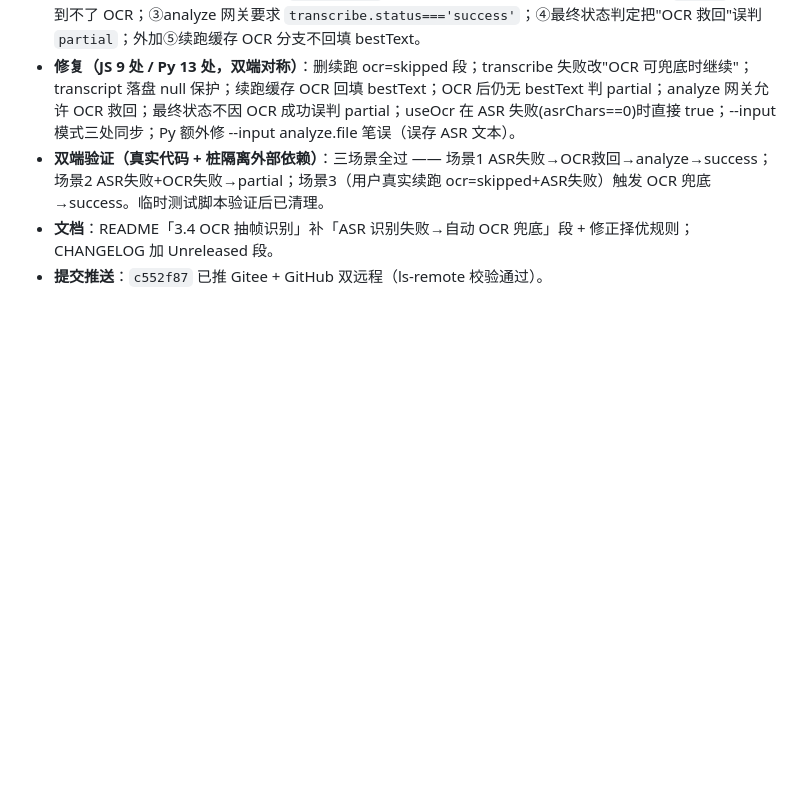
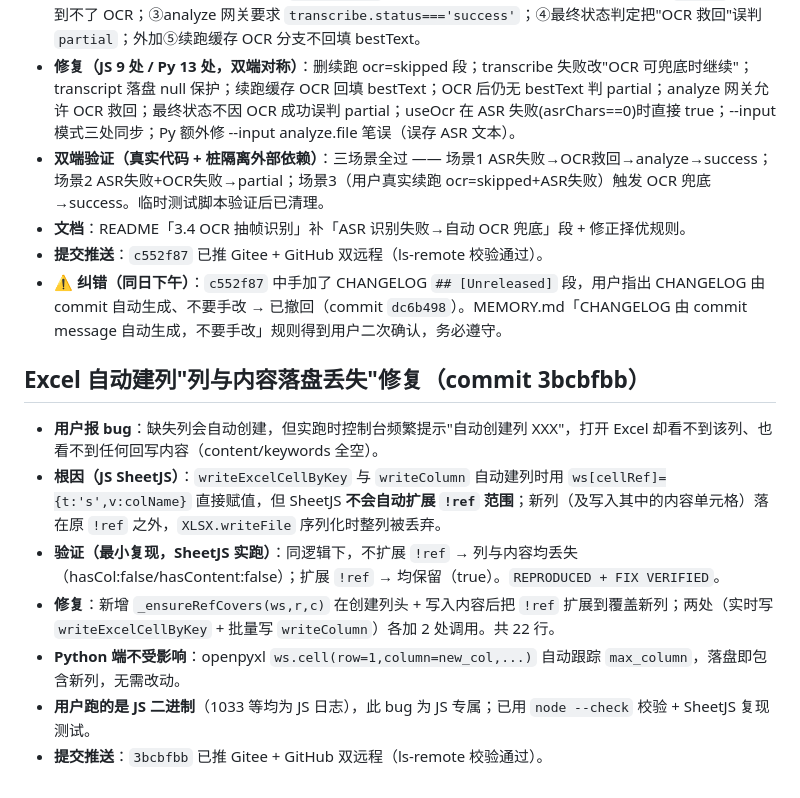
Before and after one commit to GuoSirius/yt-dlp_ffmpeg_whisper_memo-ai, a Markdown page: .workbuddy/memory/2026-08-15.md, the part around the change. Drawn GitHub-style; blank space fills up the shorter version.

Commit message:
docs: 更新工作记忆（Excel !ref 坑 + CHANGELOG 不手改 + 纠错）

```diff
--- a/.workbuddy/memory/2026-08-15.md
+++ b/.workbuddy/memory/2026-08-15.md
@@ -74,5 +74,15 @@
 - **根因（4 道关卡堵死兜底）**：①续跑 `ocr=skipped` 无条件加入 skipSteps；②transcribe 失败 `return` 早退到不了 OCR；③analyze 网关要求 `transcribe.status==='success'`；④最终状态判定把"OCR 救回"误判 `partial`；外加⑤续跑缓存 OCR 分支不回填 bestText。
 - **修复（JS 9 处 / Py 13 处，双端对称）**：删续跑 ocr=skipped 段；transcribe 失败改"OCR 可兜底时继续"；transcript 落盘 null 保护；续跑缓存 OCR 回填 bestText；OCR 后仍无 bestText 判 partial；analyze 网关允许 OCR 救回；最终状态不因 OCR 成功误判 partial；useOcr 在 ASR 失败(asrChars==0)时直接 true；--input 模式三处同步；Py 额外修 --input analyze.file 笔误（误存 ASR 文本）。
 - **双端验证（真实代码 + 桩隔离外部依赖）**：三场景全过 —— 场景1 ASR失败→OCR救回→analyze→success；场景2 ASR失败+OCR失败→partial；场景3（用户真实续跑 ocr=skipped+ASR失败）触发 OCR 兜底→success。临时测试脚本验证后已清理。
-- **文档**：README「3.4 OCR 抽帧识别」补「ASR 识别失败→自动 OCR 兜底」段 + 修正择优规则；CHANGELOG 加 Unreleased 段。
+- **文档**：README「3.4 OCR 抽帧识别」补「ASR 识别失败→自动 OCR 兜底」段 + 修正择优规则。
 - **提交推送**：`c552f87` 已推 Gitee + GitHub 双远程（ls-remote 校验通过）。
+- **⚠️ 纠错（同日下午）**：`c552f87` 中手加了 CHANGELOG `## [Unreleased]` 段，用户指出 CHANGELOG 由 commit 自动生成、不要手改 → 已撤回（commit `dc6b498`）。MEMORY.md「CHANGELOG 由 commit message 自动生成，不要手改」规则得到用户二次确认，务必遵守。
+
+## Excel 自动建列"列与内容落盘丢失"修复（commit 3bcbfbb）
+- **用户报 bug**：缺失列会自动创建，但实跑时控制台频繁提示"自动创建列 XXX"，打开 Excel 却看不到该列、也看不到任何回写内容（content/keywords 全空）。
+- **根因（JS SheetJS）**：`writeExcelCellByKey` 与 `writeColumn` 自动建列时用 `ws[cellRef]={t:'s',v:colName}` 直接赋值，但 SheetJS **不会自动扩展 `!ref` 范围**；新列（及写入其中的内容单元格）落在原 `!ref` 之外，`XLSX.writeFile` 序列化时整列被丢弃。
+- **验证（最小复现，SheetJS 实跑）**：同逻辑下，不扩展 `!ref` → 列与内容均丢失（hasCol:false/hasContent:false）；扩展 `!ref` → 均保留（true）。`REPRODUCED + FIX VERIFIED`。
+- **修复**：新增 `_ensureRefCovers(ws,r,c)` 在创建列头 + 写入内容后把 `!ref` 扩展到覆盖新列；两处（实时写 `writeExcelCellByKey` + 批量写 `writeColumn`）各加 2 处调用。共 22 行。
+- **Python 端不受影响**：openpyxl `ws.cell(row=1,column=new_col,...)` 自动跟踪 `max_column`，落盘即包含新列，无需改动。
+- **用户跑的是 JS 二进制**（1033 等均为 JS 日志），此 bug 为 JS 专属；已用 `node --check` 校验 + SheetJS 复现测试。
+- **提交推送**：`3bcbfbb` 已推 Gitee + GitHub 双远程（ls-remote 校验通过）。
```
Also changed, not shown: .workbuddy/memory/MEMORY.md (+2 -2 lines).
